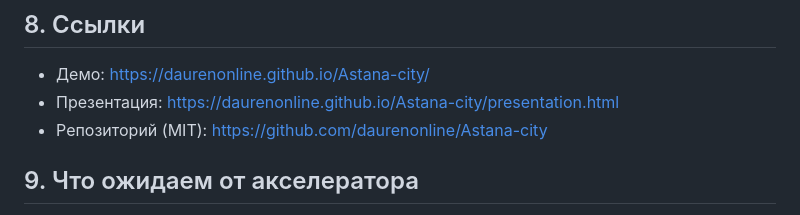
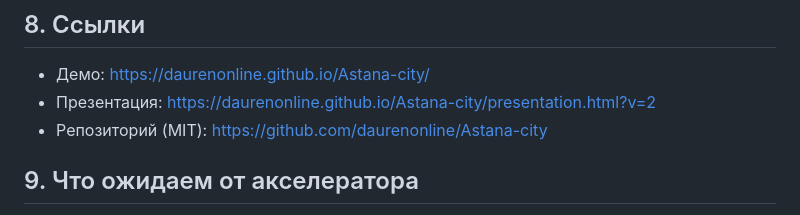
Before and after one commit to daurenonline/Astana-city, a Markdown page: GTON_ANKETA_FINAL.md, the part around the change. GitHub-like rendering.

Commit message:
Version the public presentation link to bypass stale caches

```diff
--- a/GTON_ANKETA_FINAL.md
+++ b/GTON_ANKETA_FINAL.md
@@ -53,7 +53,7 @@
 
 ## 8. Ссылки
 - Демо: https://daurenonline.github.io/Astana-city/
-- Презентация: https://daurenonline.github.io/Astana-city/presentation.html
+- Презентация: https://daurenonline.github.io/Astana-city/presentation.html?v=2
 - Репозиторий (MIT): https://github.com/daurenonline/Astana-city
 
 ## 9. Что ожидаем от акселератора
```
Also changed, not shown: GTON_APPLICATION_PACK.md (+1 -1 lines).
